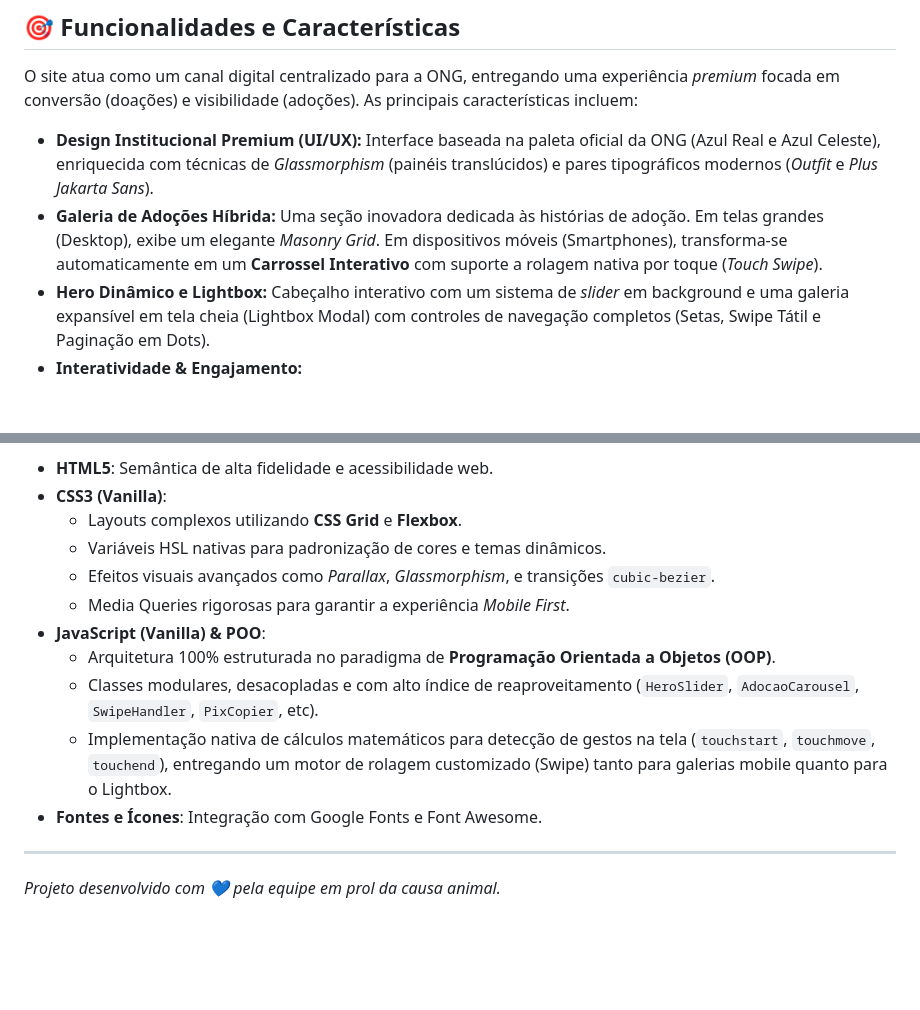
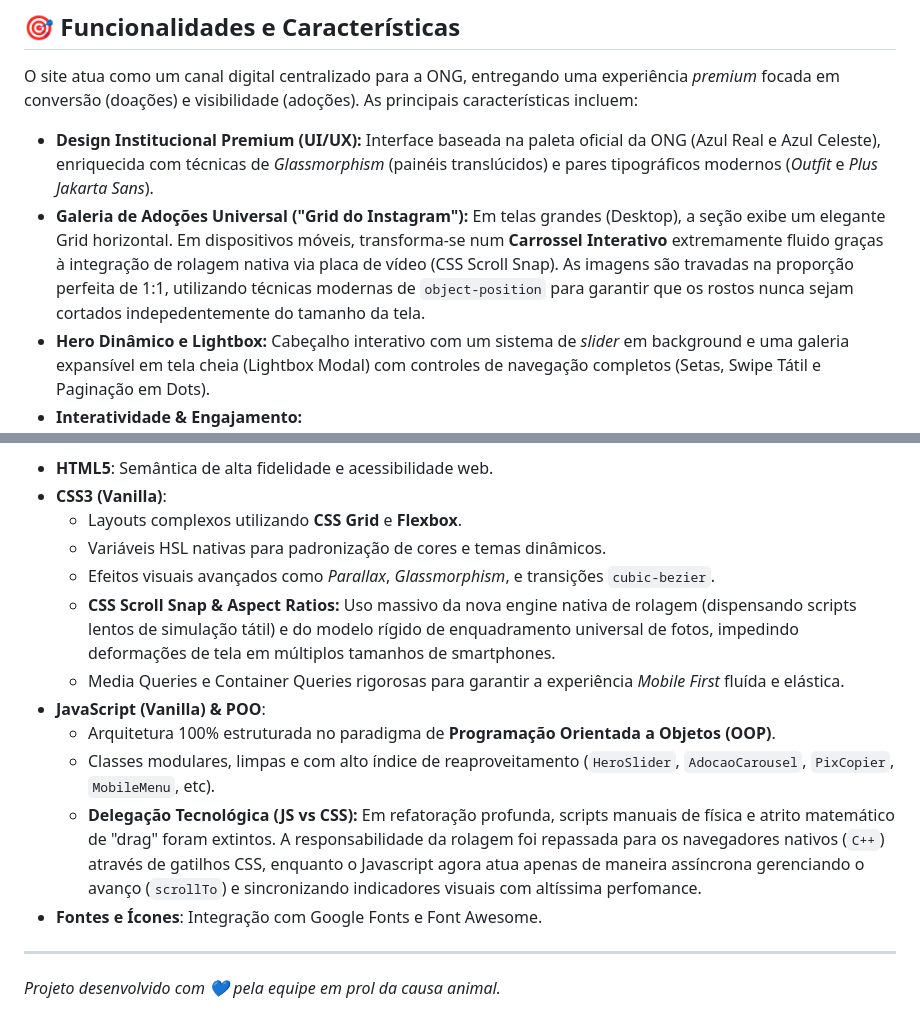
Before and after one commit to alebueeno/ampa-mirassol, a Markdown page: README.md, 2 parts joined by grey strips. GitHub-like rendering; blank space fills up the shorter version.

```diff
--- a/README.md
+++ b/README.md
@@ -25,7 +25,7 @@ O projeto está publicado oficialmente na internet e pode ser acessado em:
 O site atua como um canal digital centralizado para a ONG, entregando uma experiência *premium* focada em conversão (doações) e visibilidade (adoções). As principais características incluem:
 
 - **Design Institucional Premium (UI/UX):** Interface baseada na paleta oficial da ONG (Azul Real e Azul Celeste), enriquecida com técnicas de *Glassmorphism* (painéis translúcidos) e pares tipográficos modernos (*Outfit* e *Plus Jakarta Sans*).
-- **Galeria de Adoções Híbrida:** Uma seção inovadora dedicada às histórias de adoção. Em telas grandes (Desktop), exibe um elegante *Masonry Grid*. Em dispositivos móveis (Smartphones), transforma-se automaticamente em um **Carrossel Interativo** com suporte a rolagem nativa por toque (*Touch Swipe*).
+- **Galeria de Adoções Universal ("Grid do Instagram"):** Em telas grandes (Desktop), a seção exibe um elegante Grid horizontal. Em dispositivos móveis, transforma-se num **Carrossel Interativo** extremamente fluido graças à integração de rolagem nativa via placa de vídeo (CSS Scroll Snap). As imagens são travadas na proporção perfeita de 1:1, utilizando técnicas modernas de `object-position` para garantir que os rostos nunca sejam cortados indepedentemente do tamanho da tela.
 - **Hero Dinâmico e Lightbox:** Cabeçalho interativo com um sistema de *slider* em background e uma galeria expansível em tela cheia (Lightbox Modal) com controles de navegação completos (Setas, Swipe Tátil e Paginação em Dots).
 - **Interatividade & Engajamento:**
   - Animações fluídas de entrada (*Scroll Reveal*).
@@ -42,11 +42,12 @@ A aplicação foi construída com foco absoluto em performance, dispensando o us
   - Layouts complexos utilizando **CSS Grid** e **Flexbox**.
   - Variáveis HSL nativas para padronização de cores e temas dinâmicos.
   - Efeitos visuais avançados como *Parallax*, *Glassmorphism*, e transições `cubic-bezier`.
-  - Media Queries rigorosas para garantir a experiência *Mobile First*.
+  - **CSS Scroll Snap & Aspect Ratios:** Uso massivo da nova engine nativa de rolagem (dispensando scripts lentos de simulação tátil) e do modelo rígido de enquadramento universal de fotos, impedindo deformações de tela em múltiplos tamanhos de smartphones.
+  - Media Queries e Container Queries rigorosas para garantir a experiência *Mobile First* fluída e elástica.
 - **JavaScript (Vanilla) & POO**:
   - Arquitetura 100% estruturada no paradigma de **Programação Orientada a Objetos (OOP)**.
-  - Classes modulares, desacopladas e com alto índice de reaproveitamento (`HeroSlider`, `AdocaoCarousel`, `SwipeHandler`, `PixCopier`, etc).
-  - Implementação nativa de cálculos matemáticos para detecção de gestos na tela (`touchstart`, `touchmove`, `touchend`), entregando um motor de rolagem customizado (Swipe) tanto para galerias mobile quanto para o Lightbox.
+  - Classes modulares, limpas e com alto índice de reaproveitamento (`HeroSlider`, `AdocaoCarousel`, `PixCopier`, `MobileMenu`, etc).
+  - **Delegação Tecnológica (JS vs CSS):** Em refatoração profunda, scripts manuais de física e atrito matemático de "drag" foram extintos. A responsabilidade da rolagem foi repassada para os navegadores nativos (`C++`) através de gatilhos CSS, enquanto o Javascript agora atua apenas de maneira assíncrona gerenciando o avanço (`scrollTo`) e sincronizando indicadores visuais com altíssima perfomance.
 - **Fontes e Ícones**: Integração com Google Fonts e Font Awesome.
 
 ---
```
